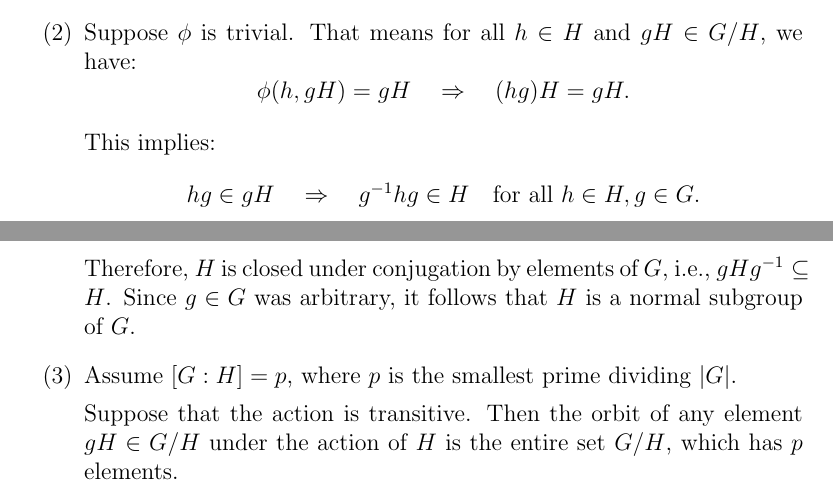
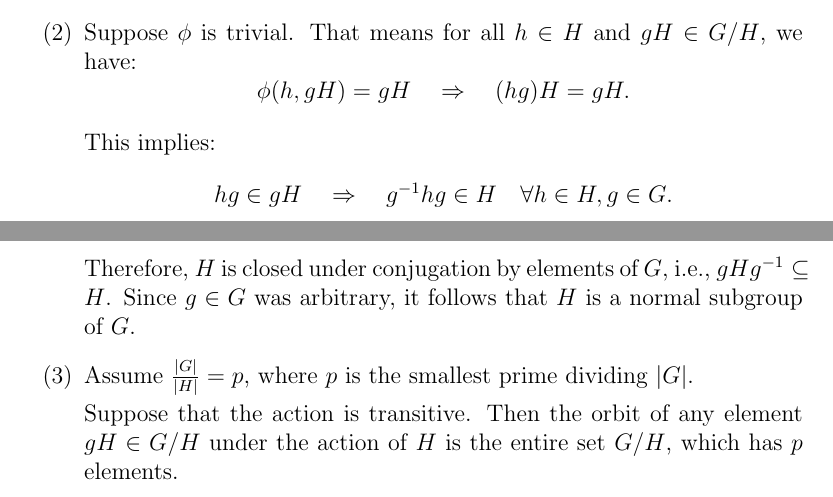
Before and after one commit to gilbertbrandow/MM5020, a LaTeX problem sheet (Homework 1/homework_1.tex): two parts of pages 5 and 6 of 9, joined at a grey line, cut so that both start at the same text. Compiled offline with pdfLaTeX.

Commit message:
Completed 3.4 (#1)

```diff
--- a/Homework 1/homework_1.tex
+++ b/Homework 1/homework_1.tex
@@ -213,7 +213,7 @@ Suppose $\phi$ is trivial. That means for all \( h \in H \) and \( gH \in G/H \)
 
 This implies:
 \[
-hg \in gH \quad \Rightarrow \quad g^{-1} h g \in H \quad \text{for all } h \in H, g \in G.
+hg \in gH \quad \Rightarrow \quad g^{-1} h g \in H \quad \forall h \in H, g \in G.
 \]
 
 Therefore, \( H \) is closed under conjugation by elements of \( G \), i.e., \( gHg^{-1} \subseteq H \).
@@ -221,7 +221,7 @@ Since \( g \in G \) was arbitrary, it follows that \(H\) is a normal subgroup of
 
 \item
 
-Assume \( [G : H] = p \), where \( p \) is the smallest prime dividing \( |G| \).
+Assume \( \frac{|G|}{|H|} = p \), where \( p \) is the smallest prime dividing \( |G| \).
 
 Suppose that the action is transitive. Then the orbit of any element \( gH \in G/H \) under the action of \( H \) is the entire set \( G/H \), which has \( p \) elements.
 
```
Also changed, not shown: Homework 1/pdf/homework_1.pdf.
